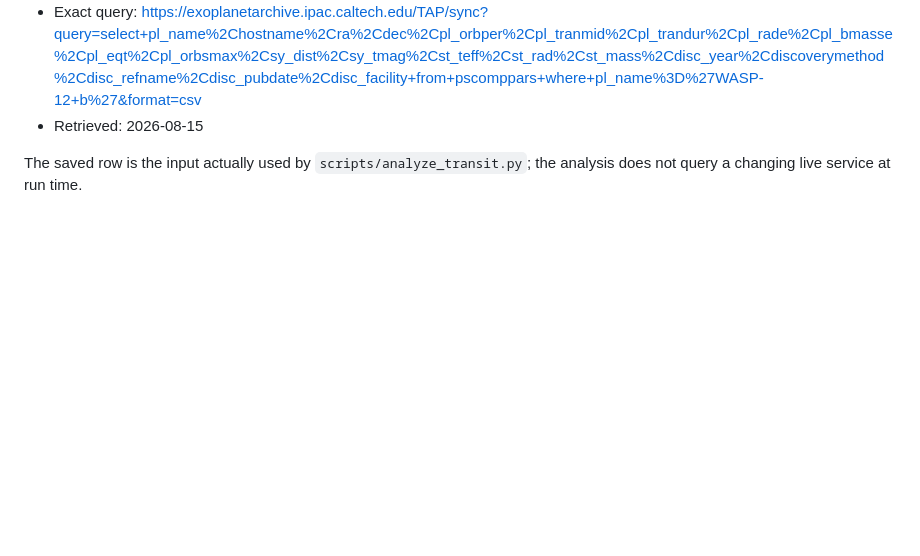
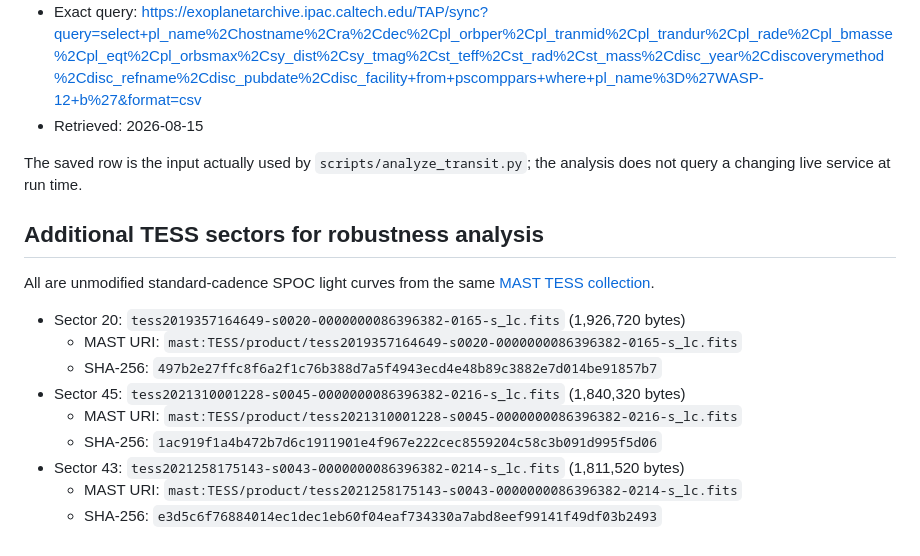
Before and after one commit to Biswajit1999/wasp-12b-exoplanet-report, a Markdown page: data/SOURCE.md, the part around the change. Rendered like a GitHub page; blank space fills up the shorter version.

```diff
--- a/data/SOURCE.md
+++ b/data/SOURCE.md
@@ -27,3 +27,18 @@ not make it free of residual stellar or instrumental systematics.
 
 The saved row is the input actually used by `scripts/analyze_transit.py`; the
 analysis does not query a changing live service at run time.
+
+
+## Additional TESS sectors for robustness analysis
+
+All are unmodified standard-cadence SPOC light curves from the same [MAST TESS collection](https://doi.org/10.17909/t9-nmc8-f686).
+
+- Sector 20: `tess2019357164649-s0020-0000000086396382-0165-s_lc.fits` (1,926,720 bytes)
+  - MAST URI: `mast:TESS/product/tess2019357164649-s0020-0000000086396382-0165-s_lc.fits`
+  - SHA-256: `497b2e27ffc8f6a2f1c76b388d7a5f4943ecd4e48b89c3882e7d014be91857b7`
+- Sector 45: `tess2021310001228-s0045-0000000086396382-0216-s_lc.fits` (1,840,320 bytes)
+  - MAST URI: `mast:TESS/product/tess2021310001228-s0045-0000000086396382-0216-s_lc.fits`
+  - SHA-256: `1ac919f1a4b472b7d6c1911901e4f967e222cec8559204c58c3b091d995f5d06`
+- Sector 43: `tess2021258175143-s0043-0000000086396382-0214-s_lc.fits` (1,811,520 bytes)
+  - MAST URI: `mast:TESS/product/tess2021258175143-s0043-0000000086396382-0214-s_lc.fits`
+  - SHA-256: `e3d5c6f76884014ec1dec1eb60f04eaf734330a7abd8eef99141f49df03b2493`
```
Also changed, not shown: README.md (+15 -0 lines), figures/wasp12b_depth_consistency.png (added), figures/wasp12b_multisector_transits.png (added), figures/wasp12b_noise_diagnostics.png (added), 7 other files.
